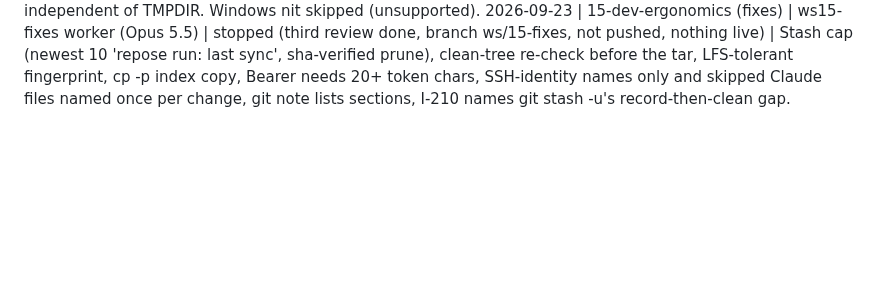
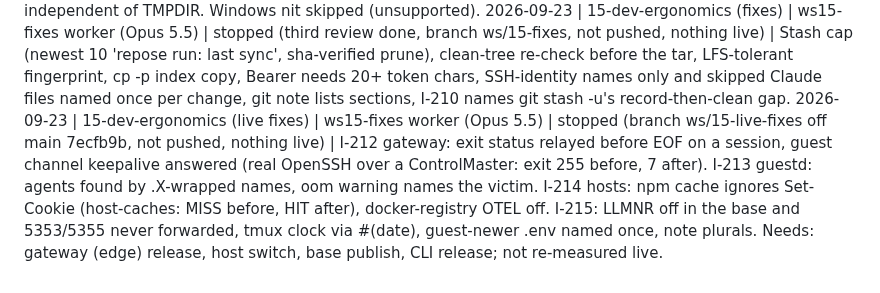
Before and after one commit to Heracraft/factory, a Markdown page: docs/workstreams/STATUS.md, the part around the change. GitHub-like rendering; blank space fills up the shorter version.

Commit message:
STATUS: ws15 live fixes

```diff
--- a/docs/workstreams/STATUS.md
+++ b/docs/workstreams/STATUS.md
@@ -127,3 +127,4 @@ One line per claim. Newest at the bottom. Format:
 2026-09-23 | 15-dev-ergonomics (fixes) | ws15-fixes worker (Opus 5.5) | stopped (branch ws/15-fixes ready for the conductor, not pushed, nothing live) | Blockers: settings.json leaves the laptop without env/apiKeyHelper/aws*/gcp*/otelHeadersHelper/forceLogin*; git denylist gains extraHeader, cookieFile, smtpPass, github.token, hub.oauthtoken, gitProxy, *.proxy and any *token/*pass/*password/*secret (I-211). I-210: a guest tree equal to the last sync's fingerprint (.git/repose-synced, HEAD + git add -A tree) is not dirty; an agent's change, including one between probe and apply, still exits 6. Also: jq home rewrite anywhere + CLAUDE_CONFIG_DIR, port probe on 4 addresses, hybrid bases from the laptop's origin/* and tags, .env deleted in the guest restored, Claude hashes cached by size+mtime (carry-hashes.json) and the carry built beside the probe, §6 rows tested, cp escaping for legacy scp (-s when available), TestMain unsets CLAUDE_CONFIG_DIR, TestAdminSurface reads the newest migration. Item 11 not applicable (6d73d86 removed listen.go and the sample). Not done: nothing measured on a real guest or macOS laptop; ws/15 still needs its own base publish, host switch, api deploy and CLI release.
 2026-09-23 | 15-dev-ergonomics (fixes) | ws15-fixes worker (Opus 5.5) | stopped again (second review done, branch ws/15-fixes at the next commit, not pushed, nothing live) | Second review: I-210 fingerprint fails on any submodule change and uses a throwaway object dir; every sync status/stash/reset forces status.showUntrackedFiles=normal and submodule.recurse=false (both keys stay carried); the last sync's changes are stashed ('repose run: last sync', said in the summary) instead of reset; credentials in git/settings values and secret-looking files in the carried Claude dirs stay on the laptop (I-211); carry-hashes.json via CreateTemp; dropped-hook test independent of TMPDIR. Windows nit skipped (unsupported).
 2026-09-23 | 15-dev-ergonomics (fixes) | ws15-fixes worker (Opus 5.5) | stopped (third review done, branch ws/15-fixes, not pushed, nothing live) | Stash cap (newest 10 'repose run: last sync', sha-verified prune), clean-tree re-check before the tar, LFS-tolerant fingerprint, cp -p index copy, Bearer needs 20+ token chars, SSH-identity names only and skipped Claude files named once per change, git note lists sections, I-210 names git stash -u's record-then-clean gap.
+2026-09-23 | 15-dev-ergonomics (live fixes) | ws15-fixes worker (Opus 5.5) | stopped (branch ws/15-live-fixes off main 7ecfb9b, not pushed, nothing live) | I-212 gateway: exit status relayed before EOF on a session, guest channel keepalive answered (real OpenSSH over a ControlMaster: exit 255 before, 7 after). I-213 guestd: agents found by .X-wrapped names, oom warning names the victim. I-214 hosts: npm cache ignores Set-Cookie (host-caches: MISS before, HIT after), docker-registry OTEL off. I-215: LLMNR off in the base and 5353/5355 never forwarded, tmux clock via #(date), guest-newer .env named once, note plurals. Needs: gateway (edge) release, host switch, base publish, CLI release; not re-measured live.
```
